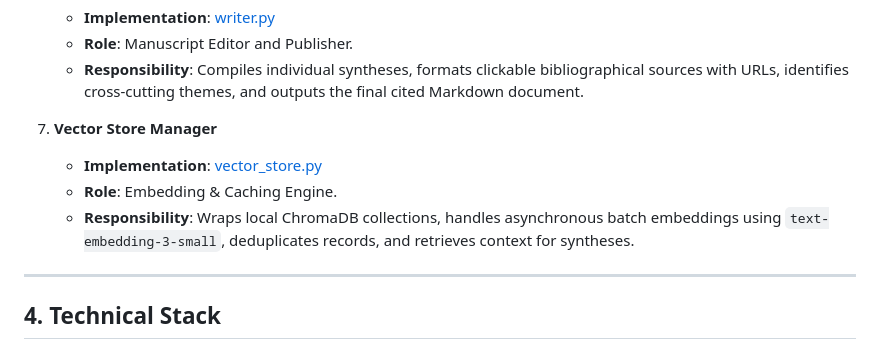
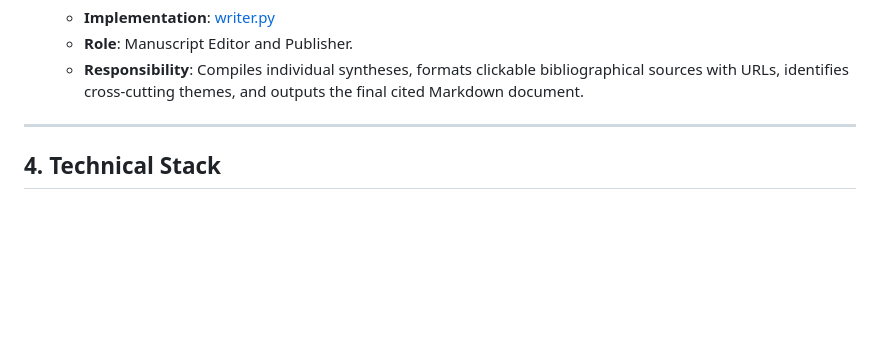
Before and after one commit to shri29s/Research-Pilot, a Markdown page: README.md, the part around the change. Rendered like a GitHub page; blank space fills up the shorter version.

Commit message:
Remove Vector Store Manager section from README
Removed details for the Vector Store Manager role and responsibilities.

```diff
--- a/README.md
+++ b/README.md
@@ -91,11 +91,6 @@ graph TD
    * **Implementation**: [writer.py](file:///c:/Home/Events/5DayAiAgents/capstone/backend/agents/writer.py)
    * **Role**: Manuscript Editor and Publisher.
    * **Responsibility**: Compiles individual syntheses, formats clickable bibliographical sources with URLs, identifies cross-cutting themes, and outputs the final cited Markdown document.
-
-7. **Vector Store Manager**
-   * **Implementation**: [vector_store.py](file:///c:/Home/Events/5DayAiAgents/capstone/backend/agents/vector_store.py)
-   * **Role**: Embedding & Caching Engine.
-   * **Responsibility**: Wraps local ChromaDB collections, handles asynchronous batch embeddings using `text-embedding-3-small`, deduplicates records, and retrieves context for syntheses.
 
 ---
 
```
